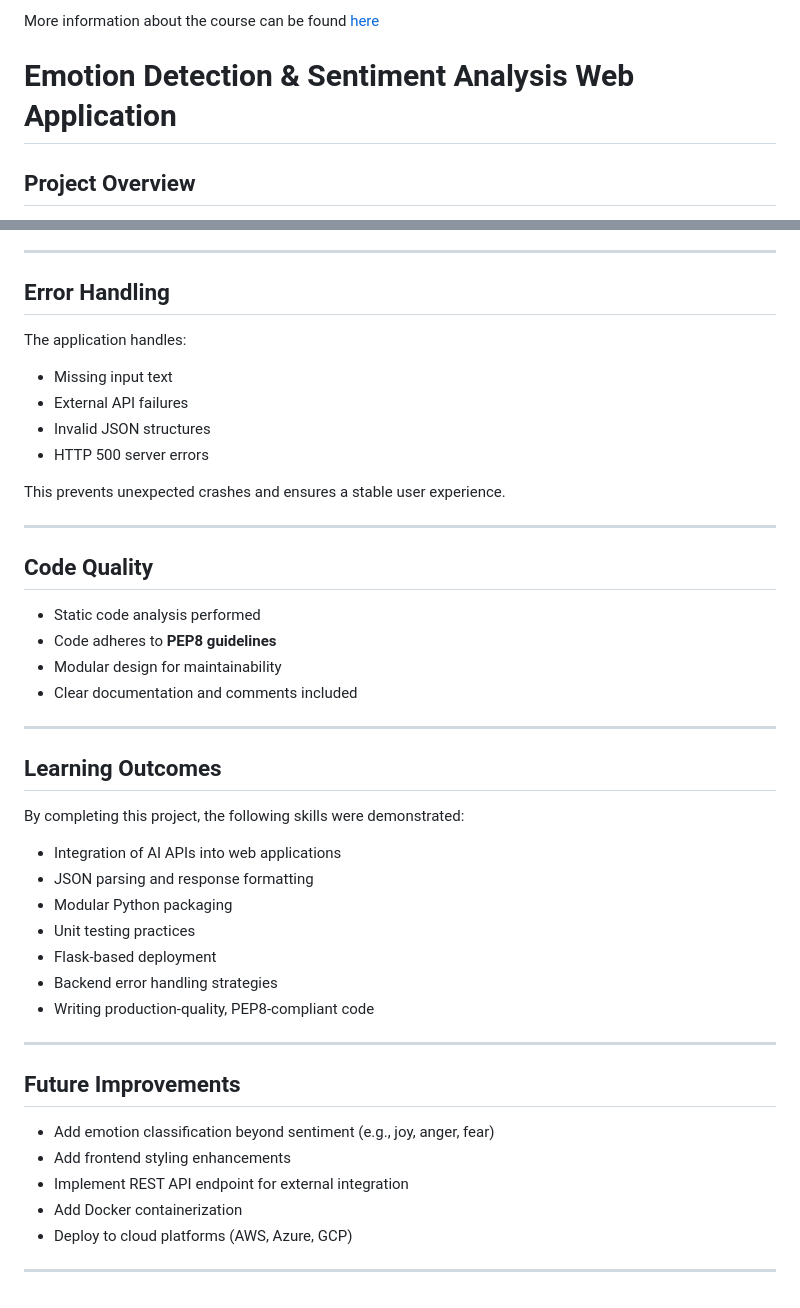
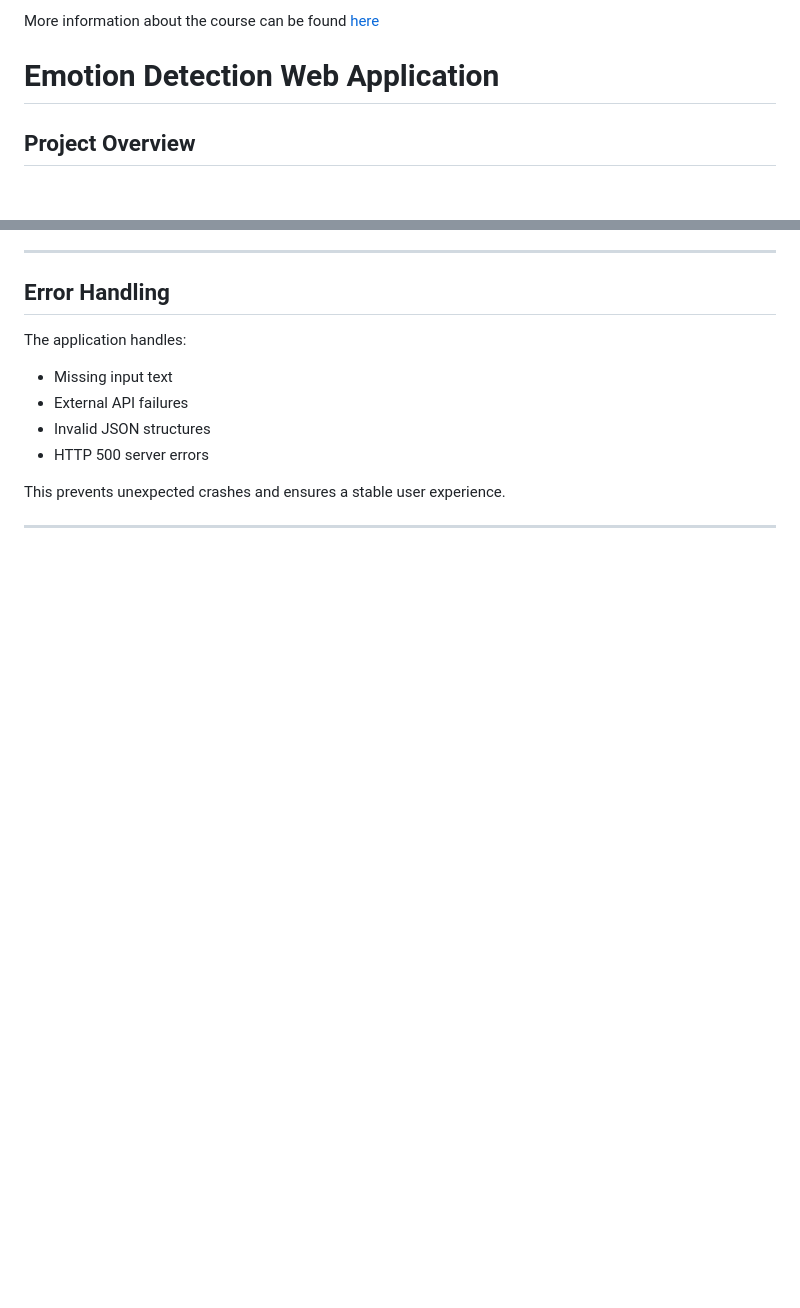
Before and after one commit to rohinikanth/Hobby_Lines, a Markdown page: Coursersa_Network_Projects/EmotionDetector/README.md, 2 parts joined by grey strips. GitHub-like rendering; blank space fills up the shorter version.

```diff
--- a/Coursersa_Network_Projects/EmotionDetector/README.md
+++ b/Coursersa_Network_Projects/EmotionDetector/README.md
@@ -8,7 +8,7 @@ More information about the course can be found [here](https://www.coursera.org/l
 
 
 
-# Emotion Detection & Sentiment Analysis Web Application
+# Emotion Detection Web Application
 
 ## Project Overview
 
@@ -128,36 +128,3 @@ The application handles:
 This prevents unexpected crashes and ensures a stable user experience.
 
 ---
-
-## Code Quality
-
-* Static code analysis performed
-* Code adheres to **PEP8 guidelines**
-* Modular design for maintainability
-* Clear documentation and comments included
-
----
-
-## Learning Outcomes
-
-By completing this project, the following skills were demonstrated:
-
-* Integration of AI APIs into web applications
-* JSON parsing and response formatting
-* Modular Python packaging
-* Unit testing practices
-* Flask-based deployment
-* Backend error handling strategies
-* Writing production-quality, PEP8-compliant code
-
----
-
-## Future Improvements
-
-* Add emotion classification beyond sentiment (e.g., joy, anger, fear)
-* Add frontend styling enhancements
-* Implement REST API endpoint for external integration
-* Add Docker containerization
-* Deploy to cloud platforms (AWS, Azure, GCP)
-
----
```
